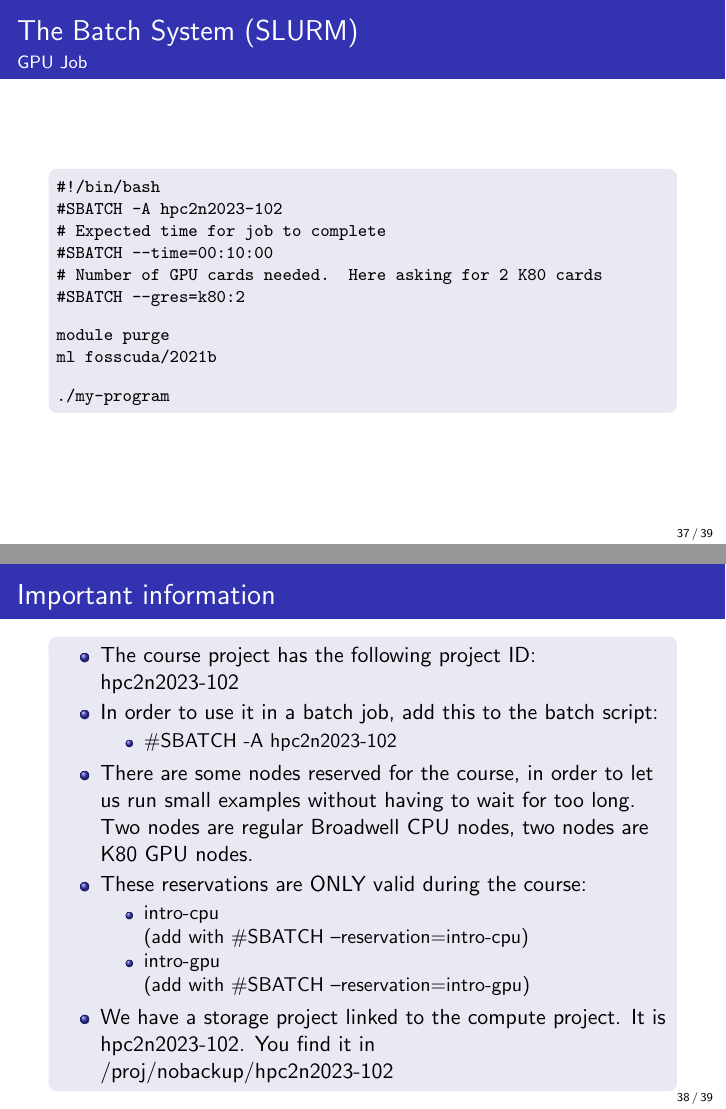
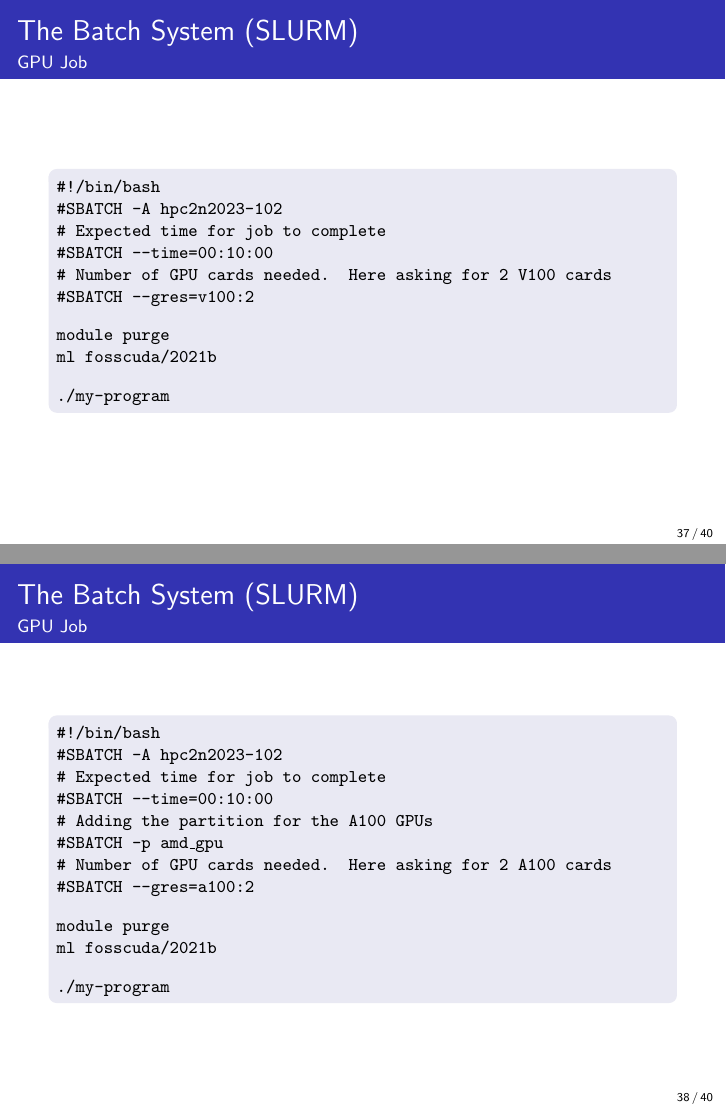
Before and after one commit to hpc2n/intro-course, LaTeX slides (slides/3.source/slides-sep-2023.tex): pages 37 and 38 of 39 before the commit and pages 37 and 38 of 40 after it, joined at a grey line. Compiled offline with pdfLaTeX.

Commit message:
Updating the slides for the intro course, to talk about V100 and A100 nodes instead of K80s

```diff
--- a/slides/3.source/slides-sep-2023.tex
+++ b/slides/3.source/slides-sep-2023.tex
@@ -925,8 +925,8 @@ Make sure you ask for enough cores that all jobs can run at the same time, and h
 \texttt{\#SBATCH -A hpc2n2023-102} \\
 \texttt{\# Expected time for job to complete}  \\
 \texttt{\#SBATCH --time=00:10:00} \\
-\texttt{\# Number of GPU cards needed. Here asking for 2 K80 cards} \\
-\texttt{\#SBATCH --gres=k80:2} \\
+\texttt{\# Number of GPU cards needed. Here asking for 2 V100 cards} \\
+\texttt{\#SBATCH --gres=v100:2} \\
 \vspace{3mm}
 \texttt{module purge} \\
 \texttt{ml fosscuda/2021b} \\
@@ -937,6 +937,28 @@ Make sure you ask for enough cores that all jobs can run at the same time, and h
 
 }
 
+
+\frame{\frametitle{The Batch System (SLURM)}\framesubtitle{GPU Job}
+
+  \begin{block}{}
+\begin{footnotesize}
+\texttt{\#!/bin/bash} \\
+\texttt{\#SBATCH -A hpc2n2023-102} \\
+\texttt{\# Expected time for job to complete}  \\
+\texttt{\#SBATCH --time=00:10:00} \\
+\texttt{\# Adding the partition for the A100 GPUs} \\
+\texttt{\#SBATCH -p amd\_gpu} \\
+\texttt{\# Number of GPU cards needed. Here asking for 2 A100 cards} \\
+\texttt{\#SBATCH --gres=a100:2} \\
+\vspace{3mm}
+\texttt{module purge} \\
+\texttt{ml fosscuda/2021b} \\
+\vspace{3mm}
+\texttt{./my-program} \\
+\end{footnotesize}
+  \end{block}
+
+}
 
 
 \frame{\frametitle{Important information}
@@ -949,7 +971,7 @@ Make sure you ask for enough cores that all jobs can run at the same time, and h
         \item \#SBATCH -A hpc2n2023-102
       \end{itemize}
     \item There are some nodes reserved for the course, in order to let
-      us run small examples without having to wait for too long. Two nodes are regular Broadwell CPU nodes, two nodes are K80 GPU nodes.
+      us run small examples without having to wait for too long. Two nodes are regular Skylake CPU nodes, two nodes are V100 GPU nodes.
     \item These reservations are ONLY valid during the course:
       \begin{itemize}
       \item intro-cpu \\ (add with \#SBATCH --reservation=intro-cpu)
```
Also changed, not shown: slides/3.source/figures/Allocation-Kebnekaise-thin_skylake.png (added), slides/3.source/slides-sep-2023.pdf, slides/3.usage.pdf, slides/3.source/slides-sep-2023.tex (4 more changed lines).
